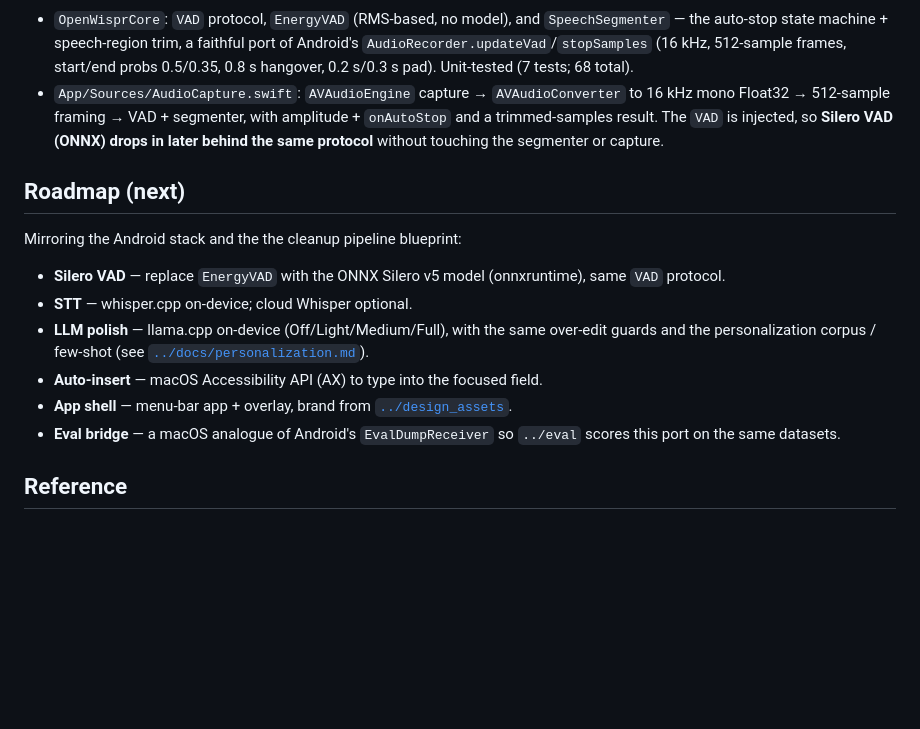
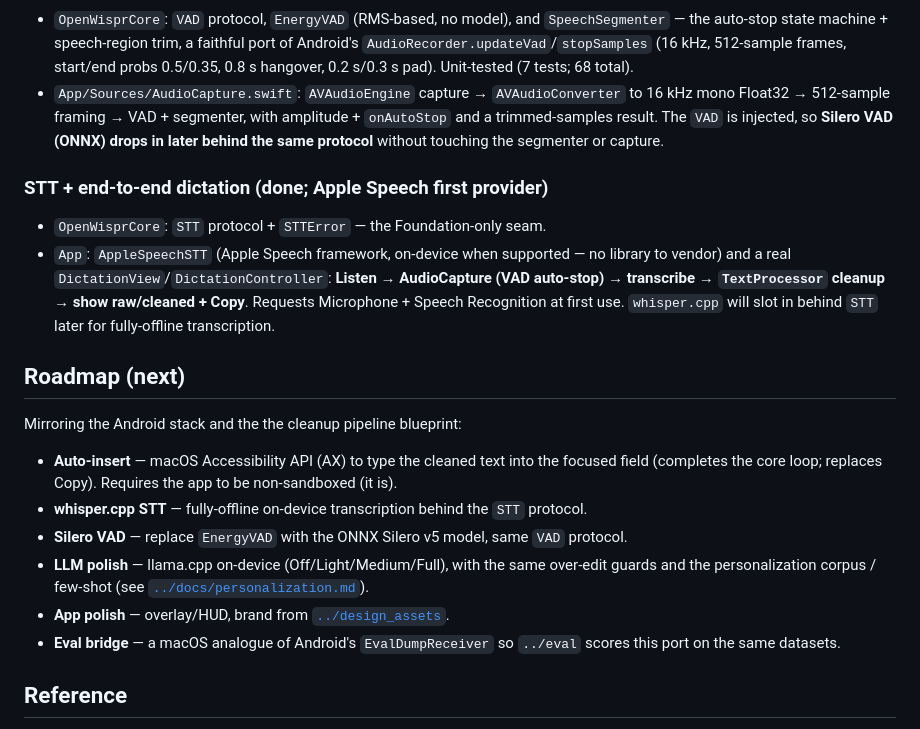
Before and after one commit to RohitAg13/openWispr, a Markdown page: macos/README.md, the part around the change. GitHub-like rendering; blank space fills up the shorter version.

Commit message:
docs(macos): mark STT + dictation loop done; reorder roadmap (auto-insert next)

```diff
--- a/macos/README.md
+++ b/macos/README.md
@@ -78,16 +78,26 @@ Privacy & Security → Accessibility** for auto-insert.
   trimmed-samples result. The `VAD` is injected, so **Silero VAD (ONNX) drops in later
   behind the same protocol** without touching the segmenter or capture.
 
+### STT + end-to-end dictation (done; Apple Speech first provider)
+
+- `OpenWisprCore`: `STT` protocol + `STTError` — the Foundation-only seam.
+- `App`: `AppleSpeechSTT` (Apple Speech framework, on-device when supported — no library to
+  vendor) and a real `DictationView`/`DictationController`: **Listen → AudioCapture (VAD
+  auto-stop) → transcribe → `TextProcessor` cleanup → show raw/cleaned + Copy**. Requests
+  Microphone + Speech Recognition at first use. `whisper.cpp` will slot in behind `STT` later
+  for fully-offline transcription.
+
 ## Roadmap (next)
 
 Mirroring the Android stack and the the cleanup pipeline blueprint:
-- **Silero VAD** — replace `EnergyVAD` with the ONNX Silero v5 model (onnxruntime), same `VAD` protocol.
-- **STT** — whisper.cpp on-device; cloud Whisper optional.
+- **Auto-insert** — macOS Accessibility API (AX) to type the cleaned text into the focused
+  field (completes the core loop; replaces Copy). Requires the app to be non-sandboxed (it is).
+- **whisper.cpp STT** — fully-offline on-device transcription behind the `STT` protocol.
+- **Silero VAD** — replace `EnergyVAD` with the ONNX Silero v5 model, same `VAD` protocol.
 - **LLM polish** — llama.cpp on-device (Off/Light/Medium/Full), with the same over-edit
   guards and the personalization corpus / few-shot (see
   [`../docs/personalization.md`](../docs/personalization.md)).
-- **Auto-insert** — macOS Accessibility API (AX) to type into the focused field.
-- **App shell** — menu-bar app + overlay, brand from [`../design_assets`](../design_assets).
+- **App polish** — overlay/HUD, brand from [`../design_assets`](../design_assets).
 - **Eval bridge** — a macOS analogue of Android's `EvalDumpReceiver` so `../eval` scores
   this port on the same datasets.
 
```
